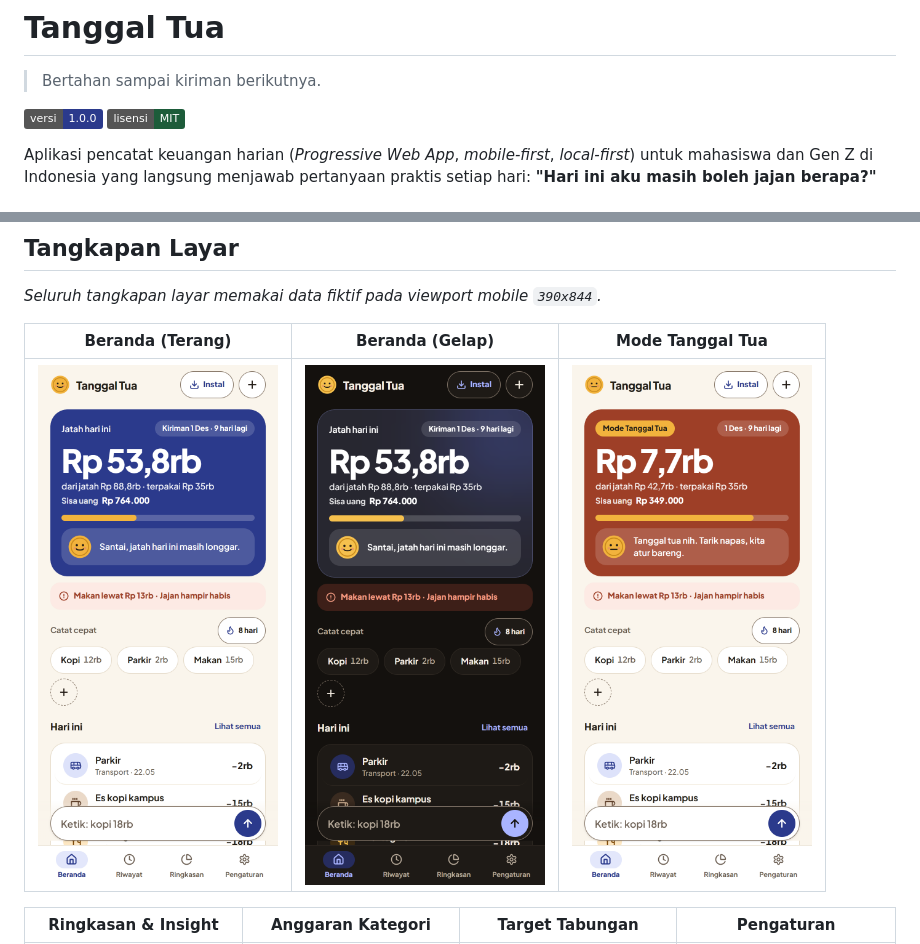
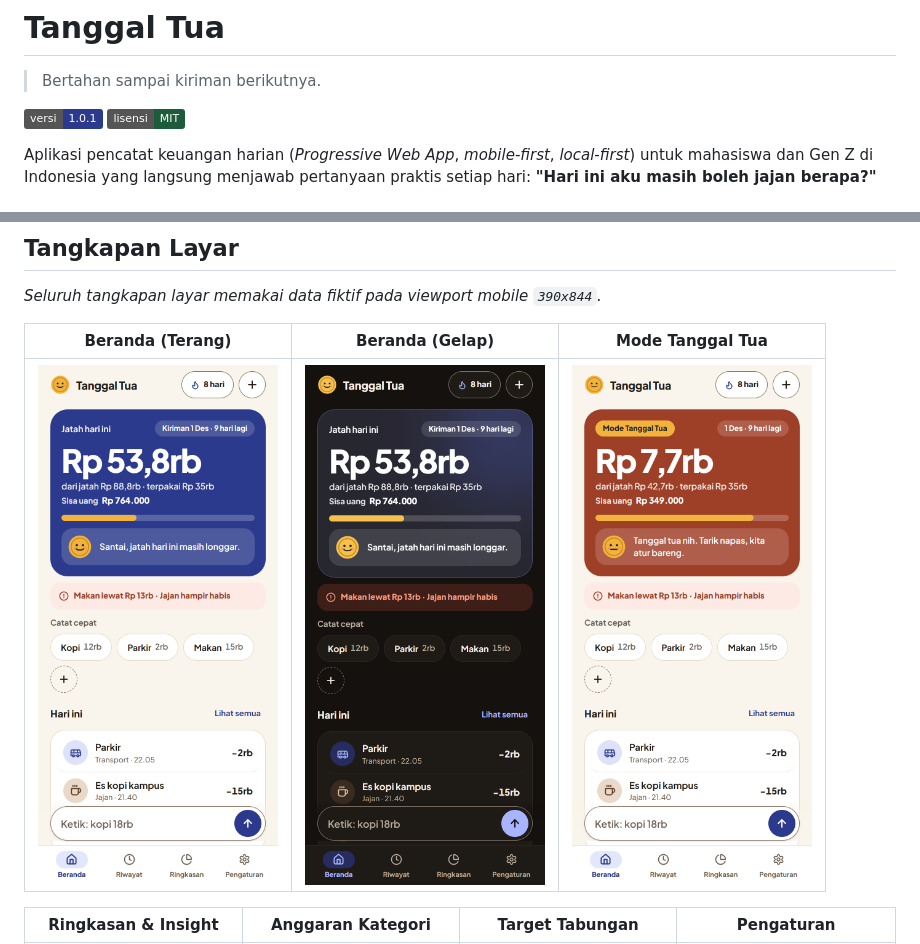
Before and after one commit to PadZz25/Tanggal-Tua, a Markdown page: README.md, 2 parts joined by grey strips. Rendered like a GitHub page; pictures changed too: docs/screenshots/beranda-gelap.png, docs/screenshots/beranda-tanggal-tua.png, docs/screenshots/beranda-terang.png; badges without logos.

```diff
--- a/README.md
+++ b/README.md
@@ -2,7 +2,7 @@
 
 > Bertahan sampai kiriman berikutnya.
 
-[![Versi](https://img.shields.io/badge/versi-1.0.0-2B3A8C.svg)](CHANGELOG.md)
+[![Versi](https://img.shields.io/badge/versi-1.0.1-2B3A8C.svg)](CHANGELOG.md)
 [![Lisensi MIT](https://img.shields.io/badge/lisensi-MIT-1D5C3A.svg)](LICENSE)
 
 Aplikasi pencatat keuangan harian (*Progressive Web App*, *mobile-first*, *local-first*) untuk mahasiswa dan Gen Z di Indonesia yang langsung menjawab pertanyaan praktis setiap hari: **"Hari ini aku masih boleh jajan berapa?"**
```
Also changed, not shown: CHANGELOG.md (+6 -0 lines), 7 other files.
